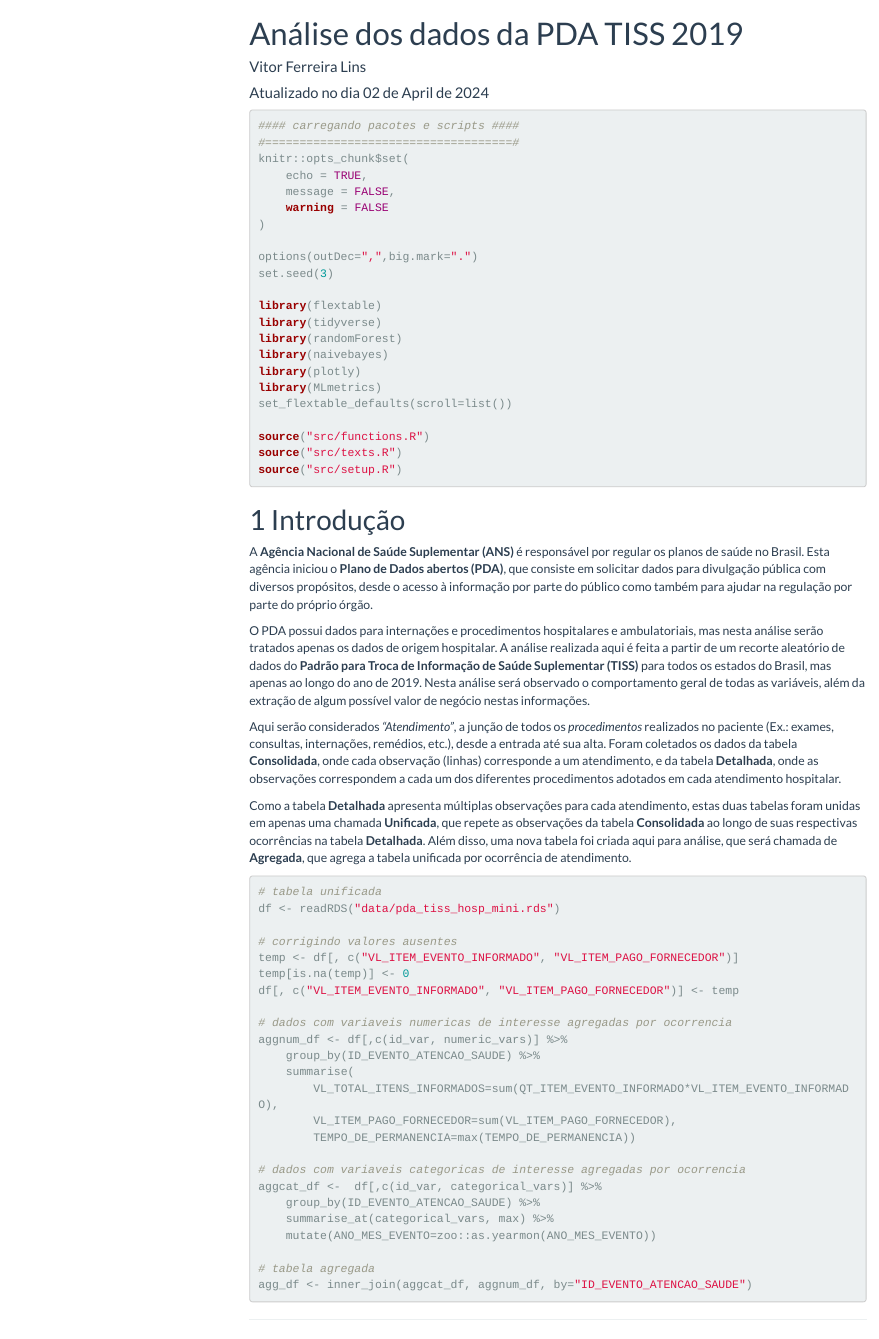
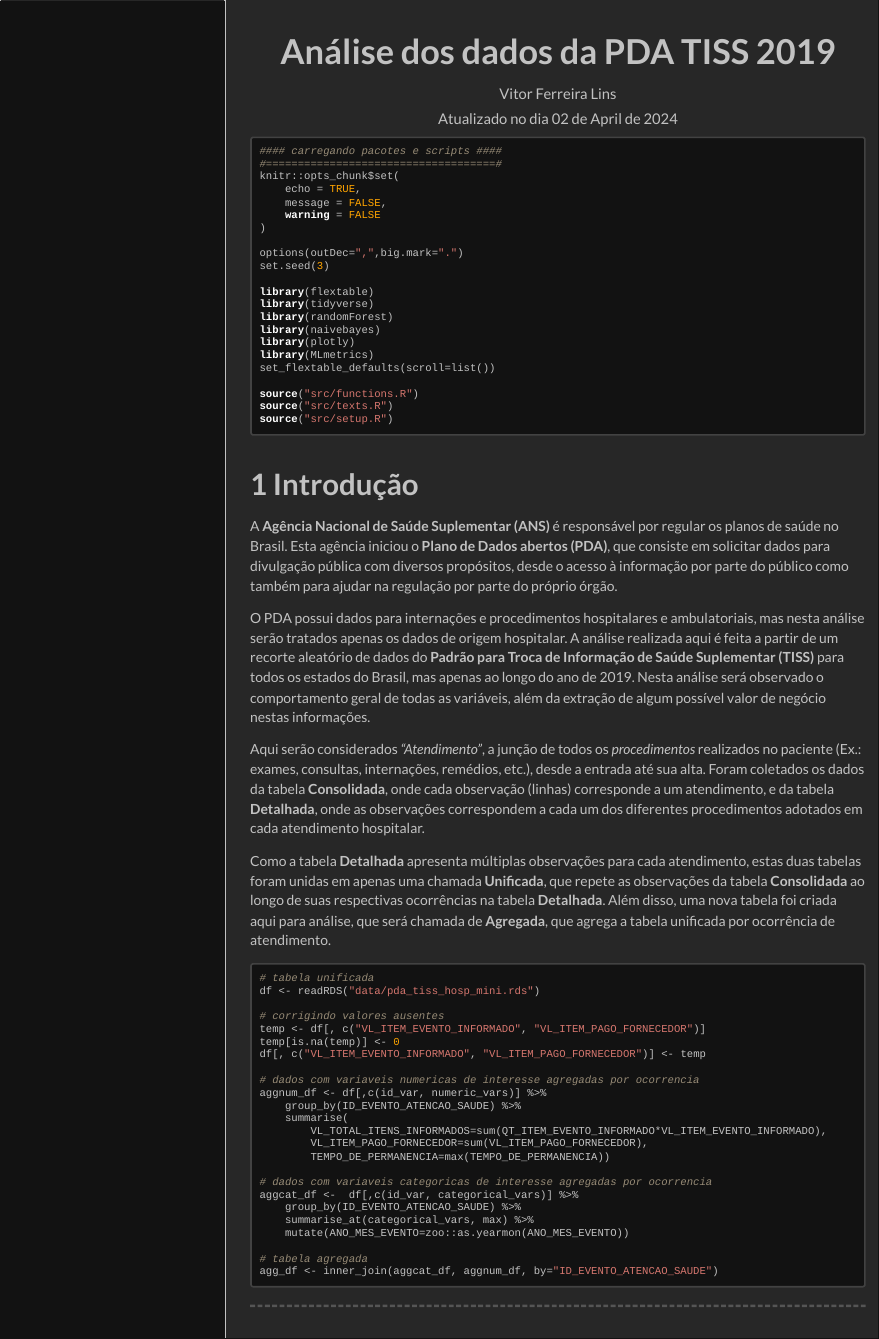
Before and after one commit to VFLins/hospitalar_data_ans, an R Markdown document (notebooks/eda.Rmd): the page in a window 1100 px wide, from its top. Rendered offline with R 4.5, knitr and Pandoc, with nearby package versions; the code chunks are not run, so their results and figures are left out; a font, style sheet, LaTeX package, included part or bibliography that could not be used is replaced or left out; menus at the side of the page are left out.

Commit message:
add style to page

````diff
--- a/notebooks/eda.Rmd
+++ b/notebooks/eda.Rmd
@@ -2,9 +2,10 @@
 title: "Análise dos dados da PDA TISS 2019"
 author: "Vitor Ferreira Lins"
 date: "`r paste('Atualizado no dia', format(Sys.Date(), '%d de %B de %Y'))`"
+params:
+  css_file: assets/style.css
 output:
   html_document:
-    css: "style.css"
     toc: true
     number_sections: true
     toc_float:
@@ -38,6 +39,11 @@ set_flextable_defaults(scroll=list())
 source("src/functions.R")
 source("src/texts.R")
 source("src/setup.R")
+```
+
+
+```{css, code = readLines(params$css_file), echo=FALSE}
+
 ```
 
 # Introdução
````
